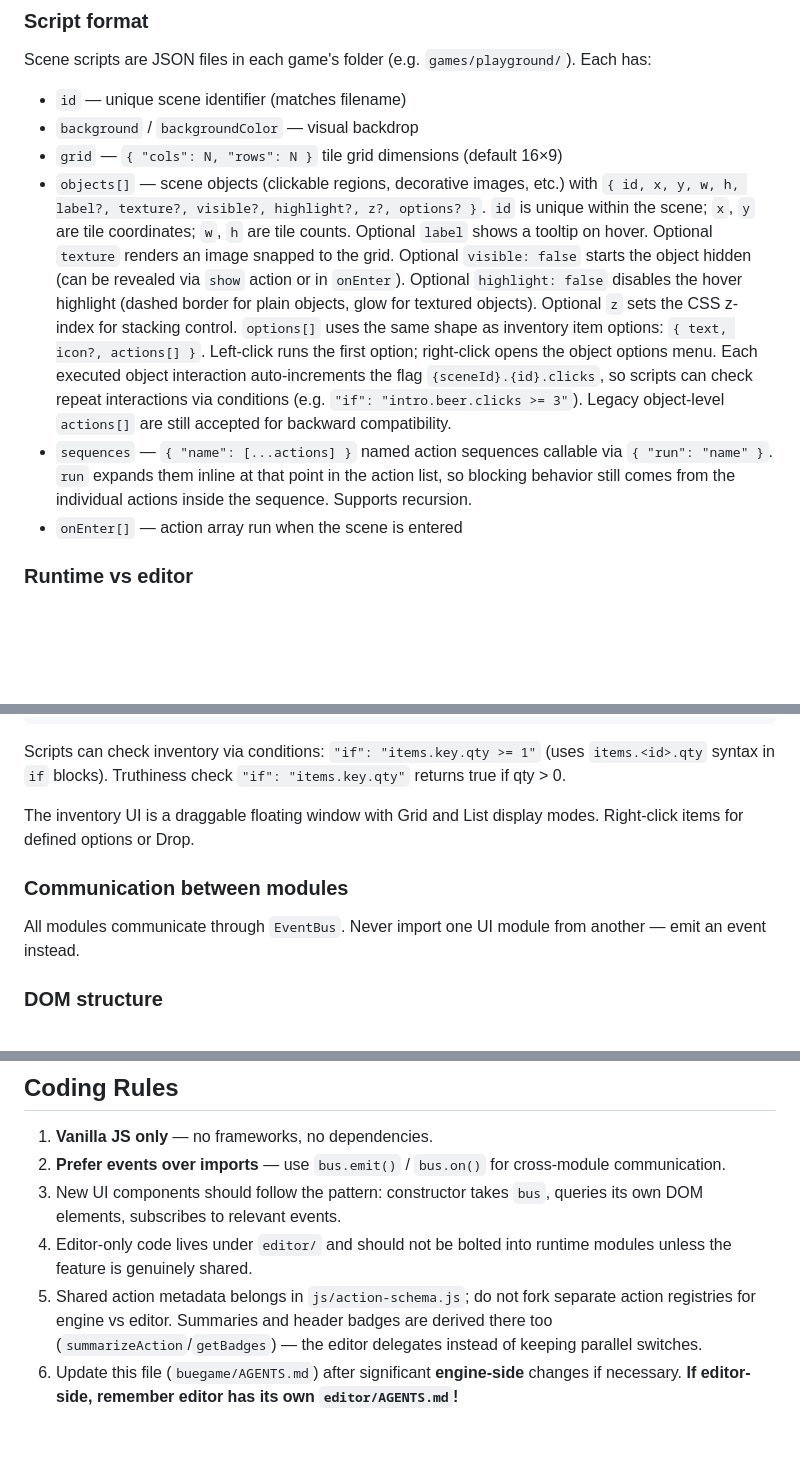
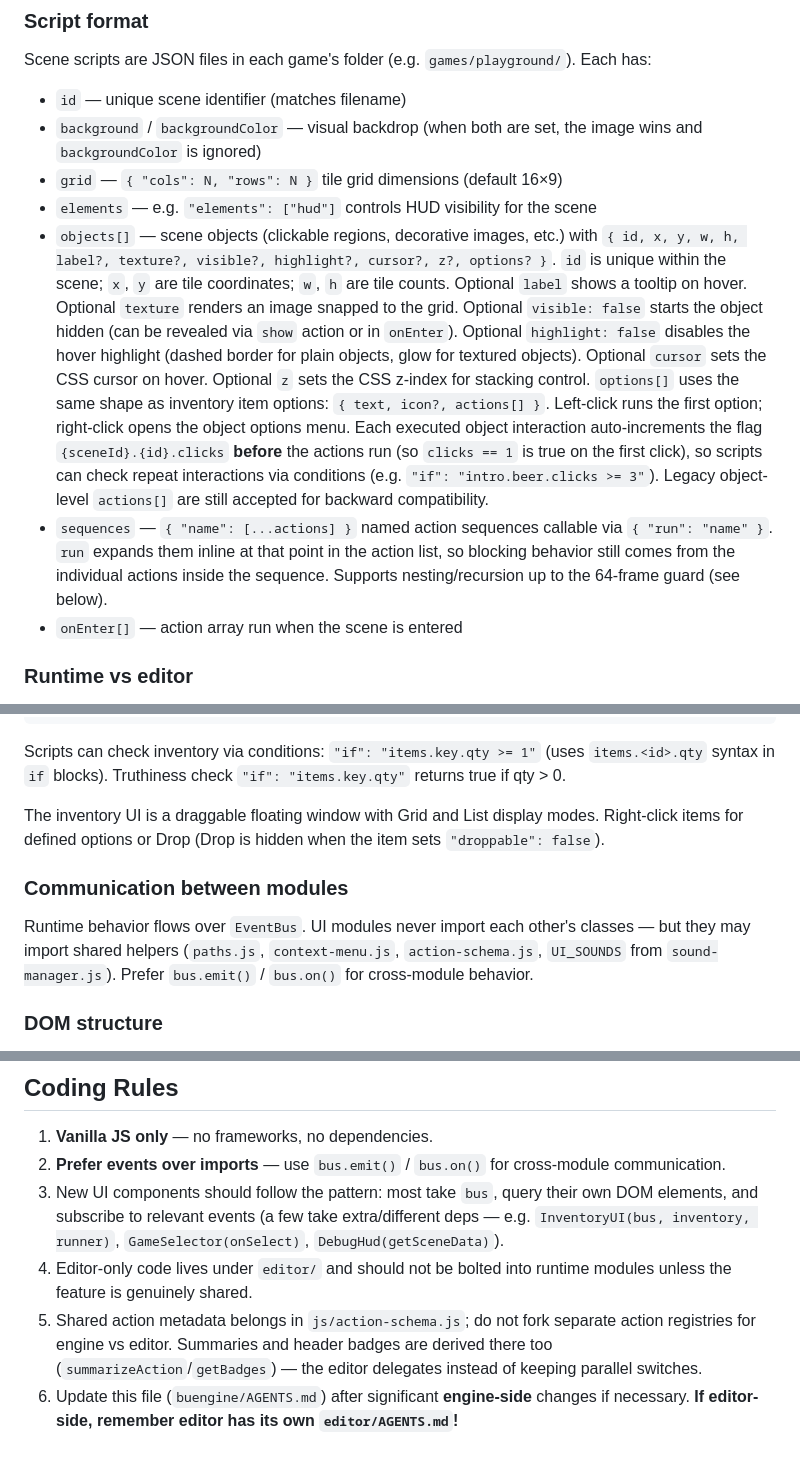
Before and after one commit to dunsparce9/buengine, a Markdown page: AGENTS.md, 3 parts joined by grey strips. GitHub-like rendering; blank space fills up the shorter version.

```diff
--- a/AGENTS.md
+++ b/AGENTS.md
@@ -57,10 +61,11 @@ All JS is vanilla ES-module (`type="module"`). No TypeScript, no bundler. Keep i
 ### Script format
 Scene scripts are JSON files in each game's folder (e.g. `games/playground/`). Each has:
 - `id` — unique scene identifier (matches filename)
-- `background` / `backgroundColor` — visual backdrop
+- `background` / `backgroundColor` — visual backdrop (when both are set, the image wins and `backgroundColor` is ignored)
 - `grid` — `{ "cols": N, "rows": N }` tile grid dimensions (default 16×9)
-- `objects[]` — scene objects (clickable regions, decorative images, etc.) with `{ id, x, y, w, h, label?, texture?, visible?, highlight?, z?, options? }`. `id` is unique within the scene; `x`, `y` are tile coordinates; `w`, `h` are tile counts. Optional `label` shows a tooltip on hover. Optional `texture` renders an image snapped to the grid. Optional `visible: false` starts the object hidden (can be revealed via `show` action or in `onEnter`). Optional `highlight: false` disables the hover highlight (dashed border for plain objects, glow for textured objects). Optional `z` sets the CSS z-index for stacking control. `options[]` uses the same shape as inventory item options: `{ text, icon?, actions[] }`. Left-click runs the first option; right-click opens the object options menu. Each executed object interaction auto-increments the flag `{sceneId}.{id}.clicks`, so scripts can check repeat interactions via conditions (e.g. `"if": "intro.beer.clicks >= 3"`). Legacy object-level `actions[]` are still accepted for backward compatibility.
-- `sequences` — `{ "name": [...actions] }` named action sequences callable via `{ "run": "name" }`. `run` expands them inline at that point in the action list, so blocking behavior still comes from the individual actions inside the sequence. Supports recursion.
+- `elements` — e.g. `"elements": ["hud"]` controls HUD visibility for the scene
+- `objects[]` — scene objects (clickable regions, decorative images, etc.) with `{ id, x, y, w, h, label?, texture?, visible?, highlight?, cursor?, z?, options? }`. `id` is unique within the scene; `x`, `y` are tile coordinates; `w`, `h` are tile counts. Optional `label` shows a tooltip on hover. Optional `texture` renders an image snapped to the grid. Optional `visible: false` starts the object hidden (can be revealed via `show` action or in `onEnter`). Optional `highlight: false` disables the hover highlight (dashed border for plain objects, glow for textured objects). Optional `cursor` sets the CSS cursor on hover. Optional `z` sets the CSS z-index for stacking control. `options[]` uses the same shape as inventory item options: `{ text, icon?, actions[] }`. Left-click runs the first option; right-click opens the object options menu. Each executed object interaction auto-increments the flag `{sceneId}.{id}.clicks` **before** the actions run (so `clicks == 1` is true on the first click), so scripts can check repeat interactions via conditions (e.g. `"if": "intro.beer.clicks >= 3"`). Legacy object-level `actions[]` are still accepted for backward compatibility.
+- `sequences` — `{ "name": [...actions] }` named action sequences callable via `{ "run": "name" }`. `run` expands them inline at that point in the action list, so blocking behavior still comes from the individual actions inside the sequence. Supports nesting/recursion up to the 64-frame guard (see below).
 - `onEnter[]` — action array run when the scene is entered
 
 ### Runtime vs editor
@@ -119,10 +124,10 @@ Item definitions live in `items/items.json` inside each game folder. Each item:
 
 Scripts can check inventory via conditions: `"if": "items.key.qty >= 1"` (uses `items.<id>.qty` syntax in `if` blocks). Truthiness check `"if": "items.key.qty"` returns true if qty > 0.
 
-The inventory UI is a draggable floating window with Grid and List display modes. Right-click items for defined options or Drop.
+The inventory UI is a draggable floating window with Grid and List display modes. Right-click items for defined options or Drop (Drop is hidden when the item sets `"droppable": false`).
 
 ### Communication between modules
-All modules communicate through `EventBus`. Never import one UI module from another — emit an event instead.
+Runtime behavior flows over `EventBus`. UI modules never import each other's classes — but they may import shared helpers (`paths.js`, `context-menu.js`, `action-schema.js`, `UI_SOUNDS` from `sound-manager.js`). Prefer `bus.emit()` / `bus.on()` for cross-module behavior.
 
 ### DOM structure
 All game UI lives inside `#game-container`. The `#scene-layer` holds backgrounds and scene objects. The `#ui-layer` holds overlays, dialogues, and choice modals, using `.hidden` class toggling.
@@ -135,7 +140,7 @@ The editor has its own separate instructions at `editor/AGENTS.md`. Refer to thi
 
 1. **Vanilla JS only** — no frameworks, no dependencies.
 2. **Prefer events over imports** — use `bus.emit()` / `bus.on()` for cross-module communication.
-3. New UI components should follow the pattern: constructor takes `bus`, queries its own DOM elements, subscribes to relevant events.
+3. New UI components should follow the pattern: most take `bus`, query their own DOM elements, and subscribe to relevant events (a few take extra/different deps — e.g. `InventoryUI(bus, inventory, runner)`, `GameSelector(onSelect)`, `DebugHud(getSceneData)`).
 4. Editor-only code lives under `editor/` and should not be bolted into runtime modules unless the feature is genuinely shared.
 5. Shared action metadata belongs in `js/action-schema.js`; do not fork separate action registries for engine vs editor. Summaries and header badges are derived there too (`summarizeAction`/`getBadges`) — the editor delegates instead of keeping parallel switches.
-6. Update this file (`buegame/AGENTS.md`) after significant **engine-side** changes if necessary. **If editor-side, remember editor has its own `editor/AGENTS.md`!**
+6. Update this file (`buengine/AGENTS.md`) after significant **engine-side** changes if necessary. **If editor-side, remember editor has its own `editor/AGENTS.md`!**
```
Also changed, not shown: other parts of AGENTS.md (+14 -10 lines), editor/AGENTS.md (+20 -15 lines).
